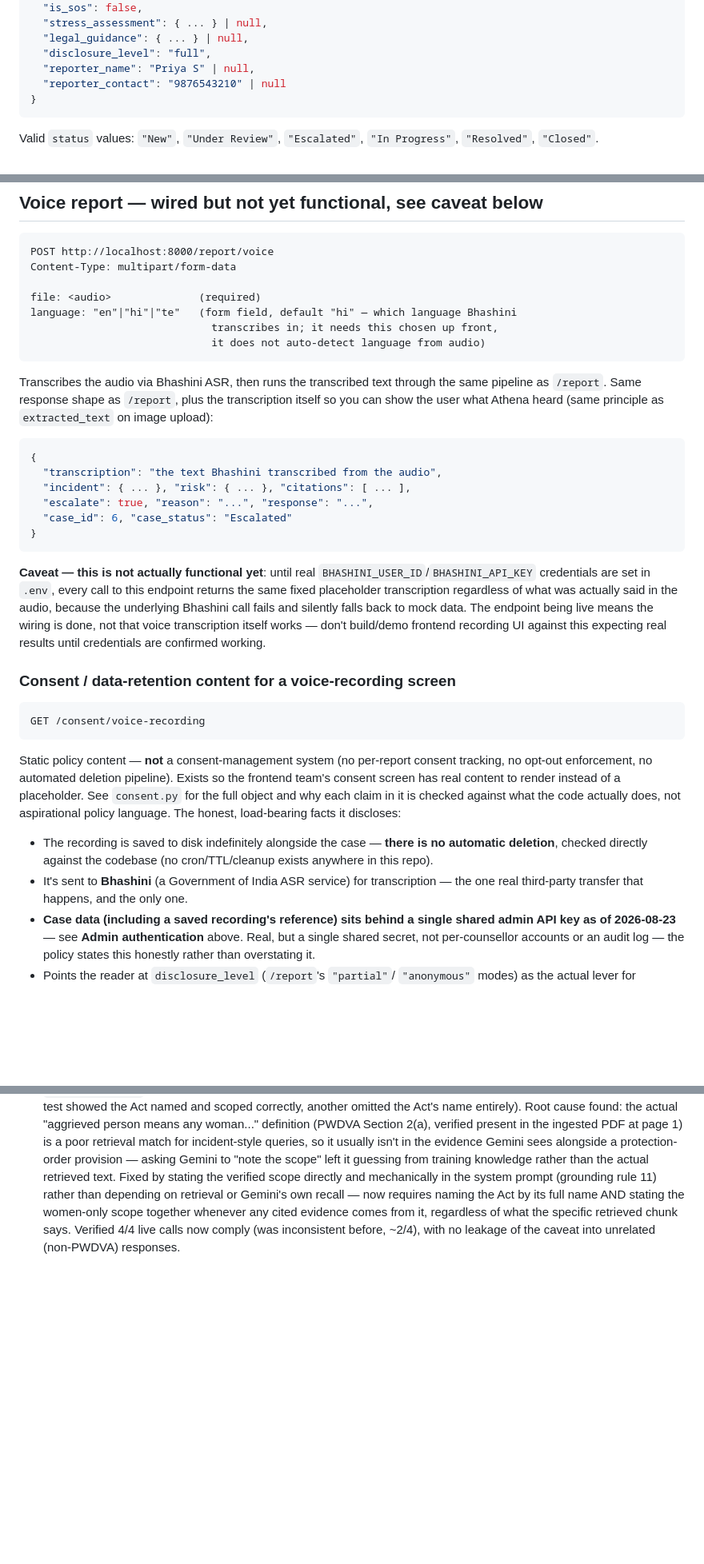
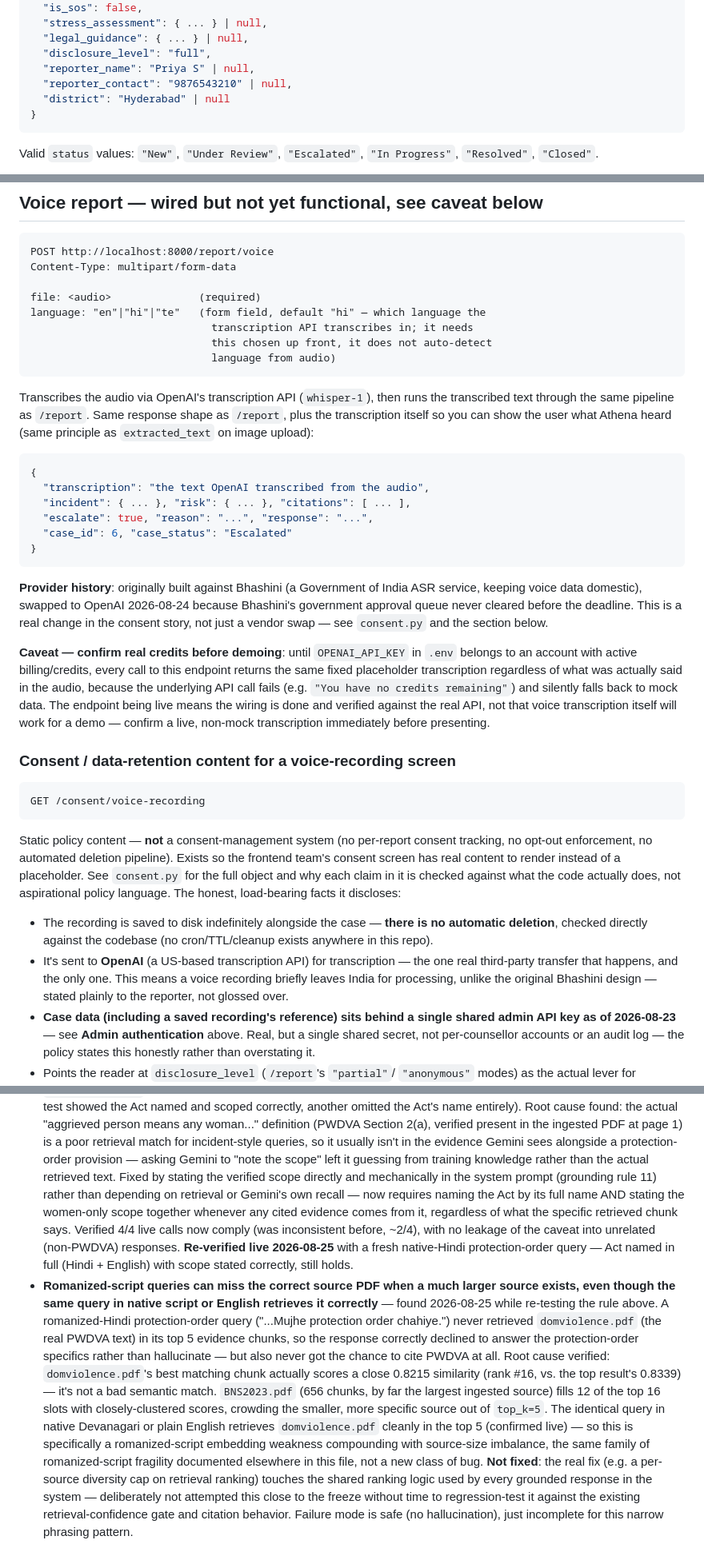
Before and after one commit to maimunaafrah341-maker/Athena, a Markdown page: API_CONTRACT.md, 3 parts joined by grey strips. Shown at 80% size. Drawn GitHub-style; blank space fills up the shorter version.

````diff
--- a/API_CONTRACT.md
+++ b/API_CONTRACT.md
@@ -248,7 +250,8 @@ A case object looks like:
   "legal_guidance": { ... } | null,
   "disclosure_level": "full",
   "reporter_name": "Priya S" | null,
-  "reporter_contact": "9876543210" | null
+  "reporter_contact": "9876543210" | null,
+  "district": "Hyderabad" | null
 }
 ```
 
@@ -721,33 +782,41 @@ POST http://localhost:8000/report/voice
 Content-Type: multipart/form-data
 
 file: <audio>              (required)
-language: "en"|"hi"|"te"   (form field, default "hi" — which language Bhashini
-                             transcribes in; it needs this chosen up front,
-                             it does not auto-detect language from audio)
+language: "en"|"hi"|"te"   (form field, default "hi" — which language the
+                             transcription API transcribes in; it needs
+                             this chosen up front, it does not auto-detect
+                             language from audio)
 ```
 
-Transcribes the audio via Bhashini ASR, then runs the transcribed text
-through the same pipeline as `/report`. Same response shape as `/report`,
-plus the transcription itself so you can show the user what Athena heard
-(same principle as `extracted_text` on image upload):
+Transcribes the audio via OpenAI's transcription API (`whisper-1`), then
+runs the transcribed text through the same pipeline as `/report`. Same
+response shape as `/report`, plus the transcription itself so you can show
+the user what Athena heard (same principle as `extracted_text` on image
+upload):
 
 ```json
 {
-  "transcription": "the text Bhashini transcribed from the audio",
+  "transcription": "the text OpenAI transcribed from the audio",
   "incident": { ... }, "risk": { ... }, "citations": [ ... ],
   "escalate": true, "reason": "...", "response": "...",
   "case_id": 6, "case_status": "Escalated"
 }
 ```
 
-**Caveat — this is not actually functional yet**: until real
-`BHASHINI_USER_ID`/`BHASHINI_API_KEY` credentials are set in `.env`, every
-call to this endpoint returns the same fixed placeholder transcription
-regardless of what was actually said in the audio, because the underlying
-Bhashini call fails and silently falls back to mock data. The endpoint being
-live means the wiring is done, not that voice transcription itself works —
-don't build/demo frontend recording UI against this expecting real results
-until credentials are confirmed working.
+**Provider history**: originally built against Bhashini (a Government of
+India ASR service, keeping voice data domestic), swapped to OpenAI
+2026-08-24 because Bhashini's government approval queue never cleared
+before the deadline. This is a real change in the consent story, not just a
+vendor swap — see `consent.py` and the section below.
+
+**Caveat — confirm real credits before demoing**: until `OPENAI_API_KEY` in
+`.env` belongs to an account with active billing/credits, every call to
+this endpoint returns the same fixed placeholder transcription regardless
+of what was actually said in the audio, because the underlying API call
+fails (e.g. `"You have no credits remaining"`) and silently falls back to
+mock data. The endpoint being live means the wiring is done and verified
+against the real API, not that voice transcription itself will work for a
+demo — confirm a live, non-mock transcription immediately before presenting.
 
 ### Consent / data-retention content for a voice-recording screen
 
@@ -765,9 +834,11 @@ aspirational policy language. The honest, load-bearing facts it discloses:
 - The recording is saved to disk indefinitely alongside the case — **there
   is no automatic deletion**, checked directly against the codebase (no
   cron/TTL/cleanup exists anywhere in this repo).
-- It's sent to **Bhashini** (a Government of India ASR service) for
-  transcription — the one real third-party transfer that happens, and the
-  only one.
+- It's sent to **OpenAI** (a US-based transcription API) for transcription —
+  the one real third-party transfer that happens, and the only one. This
+  means a voice recording briefly leaves India for processing, unlike the
+  original Bhashini design — stated plainly to the reporter, not glossed
+  over.
 - **Case data (including a saved recording's reference) sits behind a
   single shared admin API key as of 2026-08-23** — see **Admin
   authentication** above. Real, but a single shared secret, not
@@ -959,4 +1030,30 @@ The nearest-station entry only appears when a location was given AND OpenStreetM
   scope together whenever any cited evidence comes from it, regardless of
   what the specific retrieved chunk says. Verified 4/4 live calls now
   comply (was inconsistent before, ~2/4), with no leakage of the caveat
-  into unrelated (non-PWDVA) responses.
+  into unrelated (non-PWDVA) responses. **Re-verified live 2026-08-25**
+  with a fresh native-Hindi protection-order query — Act named in full
+  (Hindi + English) with scope stated correctly, still holds.
+- **Romanized-script queries can miss the correct source PDF when a much
+  larger source exists, even though the same query in native script or
+  English retrieves it correctly** — found 2026-08-25 while re-testing
+  the rule above. A romanized-Hindi protection-order query
+  ("...Mujhe protection order chahiye.") never retrieved `domviolence.pdf`
+  (the real PWDVA text) in its top 5 evidence chunks, so the response
+  correctly declined to answer the protection-order specifics rather than
+  hallucinate — but also never got the chance to cite PWDVA at all. Root
+  cause verified: `domviolence.pdf`'s best matching chunk actually scores
+  a close 0.8215 similarity (rank #16, vs. the top result's 0.8339) — it's
+  not a bad semantic match. `BNS2023.pdf` (656 chunks, by far the largest
+  ingested source) fills 12 of the top 16 slots with closely-clustered
+  scores, crowding the smaller, more specific source out of `top_k=5`.
+  The identical query in native Devanagari or plain English retrieves
+  `domviolence.pdf` cleanly in the top 5 (confirmed live) — so this is
+  specifically a romanized-script embedding weakness compounding with
+  source-size imbalance, the same family of romanized-script fragility
+  documented elsewhere in this file, not a new class of bug. **Not fixed**:
+  the real fix (e.g. a per-source diversity cap on retrieval ranking)
+  touches the shared ranking logic used by every grounded response in the
+  system — deliberately not attempted this close to the freeze without
+  time to regression-test it against the existing retrieval-confidence
+  gate and citation behavior. Failure mode is safe (no hallucination),
+  just incomplete for this narrow phrasing pattern.
````
Also changed, not shown: other parts of API_CONTRACT.md (+63 -3 lines).
